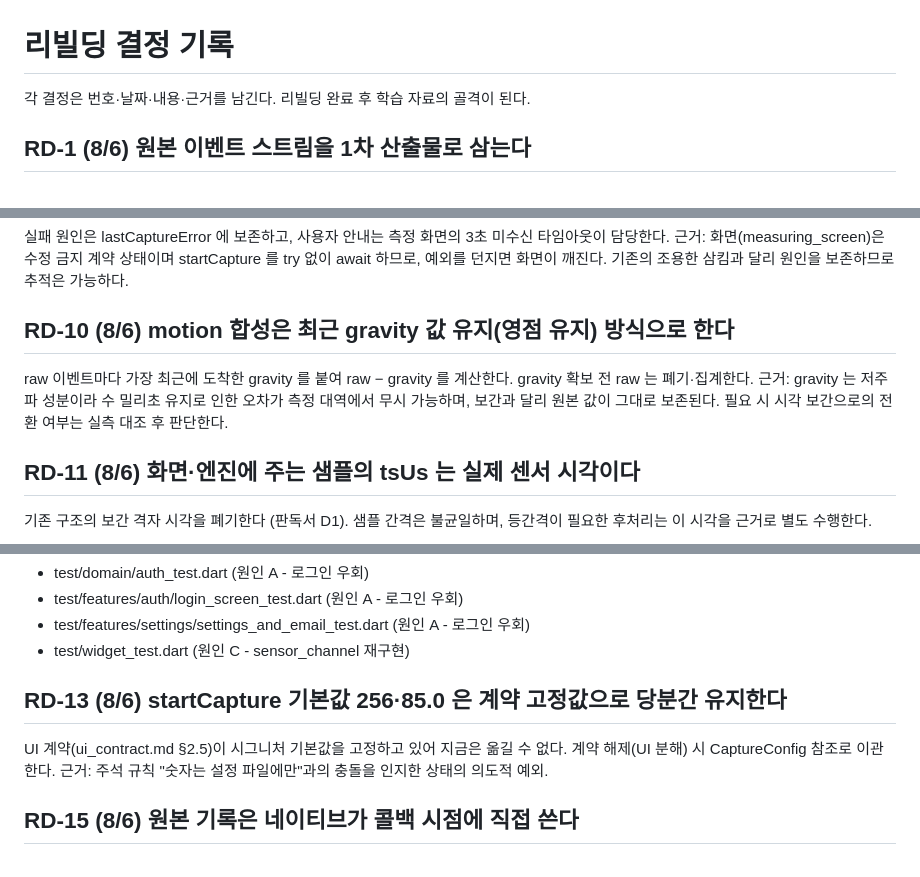
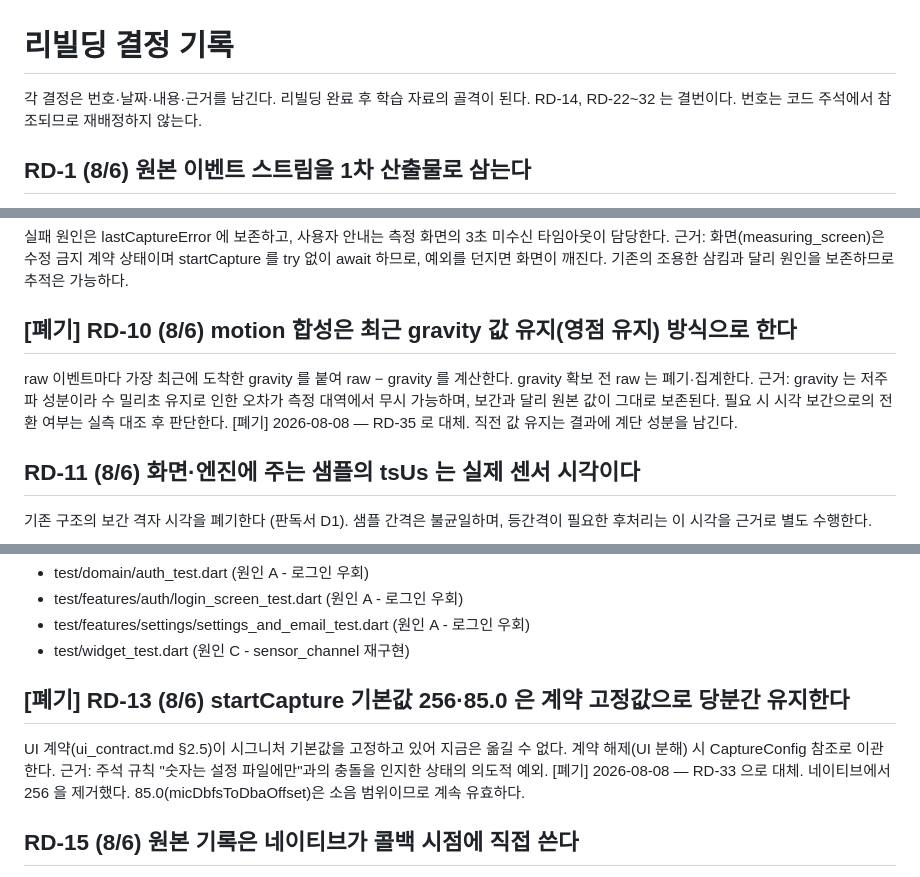
Before and after one commit to westone-hq/OTIS, a Markdown page: docs/rebuild_decisions.md, 3 parts joined by grey strips. GitHub-like rendering.

Commit message:
docs: 폐기된 결정(RD-10/13)에 폐기 표기, 결번 안내 추가
RD-10(gravity 영점 유지)은 RD-35 로, RD-13(startCapture 256·85.0 계약
고정값)은 RD-33 으로 대체되었으나 기존 기록에는 반영되지 않아 두 결정이
아직 유효한 것처럼 보였다. 제목에 [폐기] 표기와 대체 근거를 추가하고,
머리말에 RD-14/RD-22~32 결번 안내를 남긴다 — 번호는 코드 주석에서
참조되므로 재배정하지 않는다.

Co-Authored-By: Claude Sonnet 5 <noreply@anthropic.com>

```diff
--- a/docs/rebuild_decisions.md
+++ b/docs/rebuild_decisions.md
@@ -1,6 +1,7 @@
 # 리빌딩 결정 기록
 
 각 결정은 번호·날짜·내용·근거를 남긴다. 리빌딩 완료 후 학습 자료의 골격이 된다.
+RD-14, RD-22~32 는 결번이다. 번호는 코드 주석에서 참조되므로 재배정하지 않는다.
 
 ## RD-1 (8/6) 원본 이벤트 스트림을 1차 산출물로 삼는다
 기존 구조는 256Hz 보간 스트림이 주 산출물이고 원본은 cache 덤프(부산물)였다.
@@ -51,12 +52,13 @@ raw(accel)와 gravity 는 한 스트림에 섞여 도착하므로, 종류 구분
 try 없이 await 하므로, 예외를 던지면 화면이 깨진다. 기존의 조용한 삼킴과 달리
 원인을 보존하므로 추적은 가능하다.
 
-## RD-10 (8/6) motion 합성은 최근 gravity 값 유지(영점 유지) 방식으로 한다
+## [폐기] RD-10 (8/6) motion 합성은 최근 gravity 값 유지(영점 유지) 방식으로 한다
 raw 이벤트마다 가장 최근에 도착한 gravity 를 붙여 raw − gravity 를 계산한다.
 gravity 확보 전 raw 는 폐기·집계한다.
 근거: gravity 는 저주파 성분이라 수 밀리초 유지로 인한 오차가 측정 대역에서
 무시 가능하며, 보간과 달리 원본 값이 그대로 보존된다. 필요 시 시각 보간으로의
 전환 여부는 실측 대조 후 판단한다.
+[폐기] 2026-08-08 — RD-35 로 대체. 직전 값 유지는 결과에 계단 성분을 남긴다.
 
 ## RD-11 (8/6) 화면·엔진에 주는 샘플의 tsUs 는 실제 센서 시각이다
 기존 구조의 보간 격자 시각을 폐기한다 (판독서 D1). 샘플 간격은 불균일하며,
@@ -71,10 +73,12 @@ gravity 확보 전 raw 는 폐기·집계한다.
 - test/features/settings/settings_and_email_test.dart (원인 A - 로그인 우회)
 - test/widget_test.dart (원인 C - sensor_channel 재구현)
 
-## RD-13 (8/6) startCapture 기본값 256·85.0 은 계약 고정값으로 당분간 유지한다
+## [폐기] RD-13 (8/6) startCapture 기본값 256·85.0 은 계약 고정값으로 당분간 유지한다
 UI 계약(ui_contract.md §2.5)이 시그니처 기본값을 고정하고 있어 지금은 옮길 수 없다.
 계약 해제(UI 분해) 시 CaptureConfig 참조로 이관한다.
 근거: 주석 규칙 "숫자는 설정 파일에만"과의 충돌을 인지한 상태의 의도적 예외.
+[폐기] 2026-08-08 — RD-33 으로 대체. 네이티브에서 256 을 제거했다.
+85.0(micDbfsToDbaOffset)은 소음 범위이므로 계속 유효하다.
 
 ## RD-15 (8/6) 원본 기록은 네이티브가 콜백 시점에 직접 쓴다
 채널 전송과 무관하게, 콜백 도착 즉시 파일에 기록한다. 채널·Dart 쪽 문제가
```
